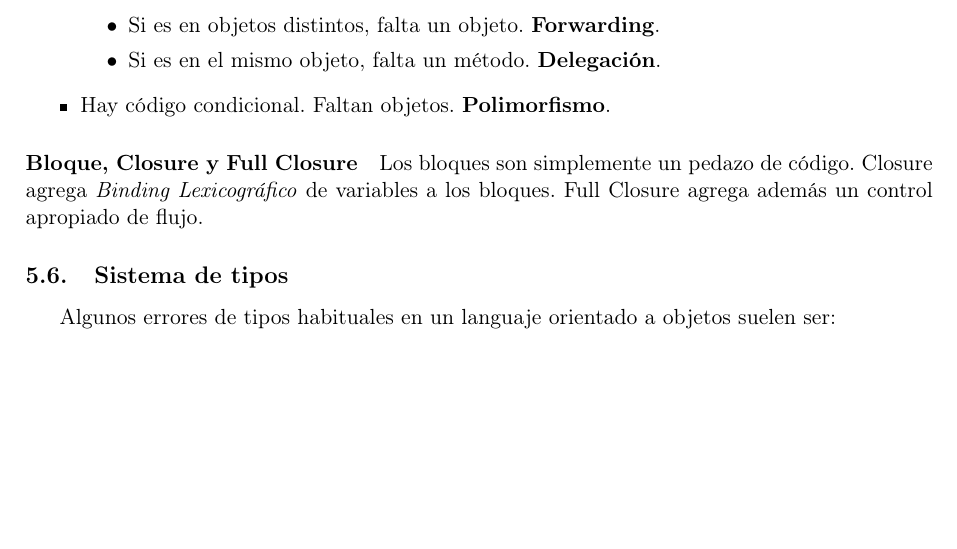
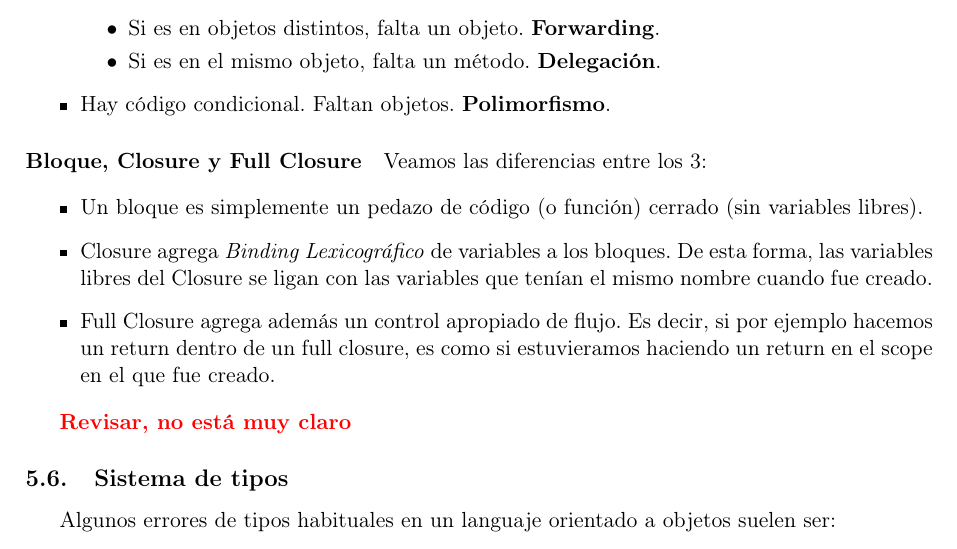
Before and after one commit to CubaWiki/PLP-resumen-iarcuschin, a LaTeX CV (resumen.tex, which reads objetos.tex): part of page 34 of 50, cut so that both start at the same text, the shorter picture padded with empty space. Compiled offline with pdfLaTeX.

Commit message:
Cambios menores

```diff
--- a/objetos.tex
+++ b/objetos.tex
@@ -112,7 +112,15 @@ Se necesita más delegación cuando:
 
 \paragraph{Bloque, Closure y Full Closure}
 
-Los bloques son simplemente un pedazo de código. Closure agrega \xit{Binding Lexicográfico} de variables a los bloques. Full Closure agrega además un control apropiado de flujo.
+Veamos las diferencias entre los 3:
+
+\begin{itemize}
+  \item Un bloque es simplemente un pedazo de código (o función) cerrado (sin variables libres).
+  \item Closure agrega \xit{Binding Lexicográfico} de variables a los bloques. De esta forma, las variables libres del Closure se ligan con las variables que tenían el mismo nombre cuando fue creado.
+  \item Full Closure agrega además un control apropiado de flujo. Es decir, si por ejemplo hacemos un return dentro de un full closure, es como si estuvieramos haciendo un return en el scope en el que fue creado.
+\end{itemize}
+
+\todo{Revisar, no está muy claro}
 
 \subsection{Sistema de tipos}
 
```
